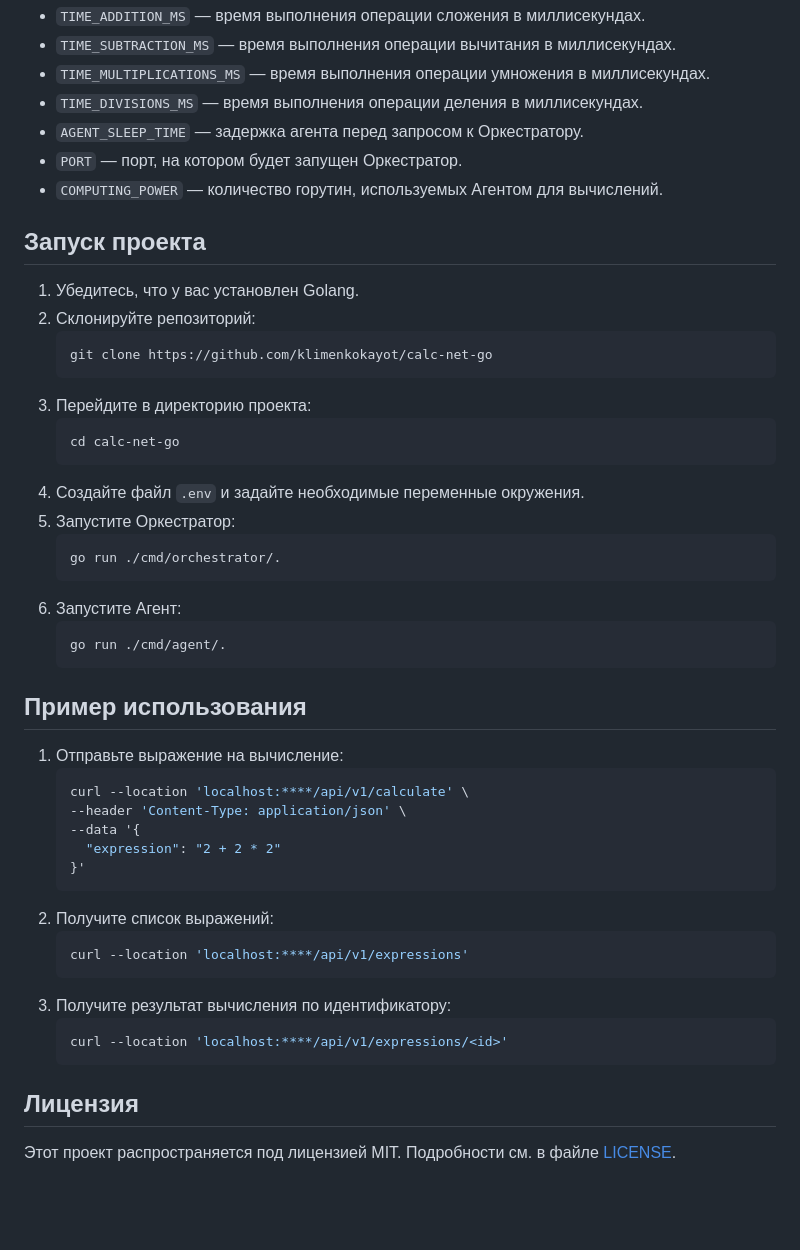
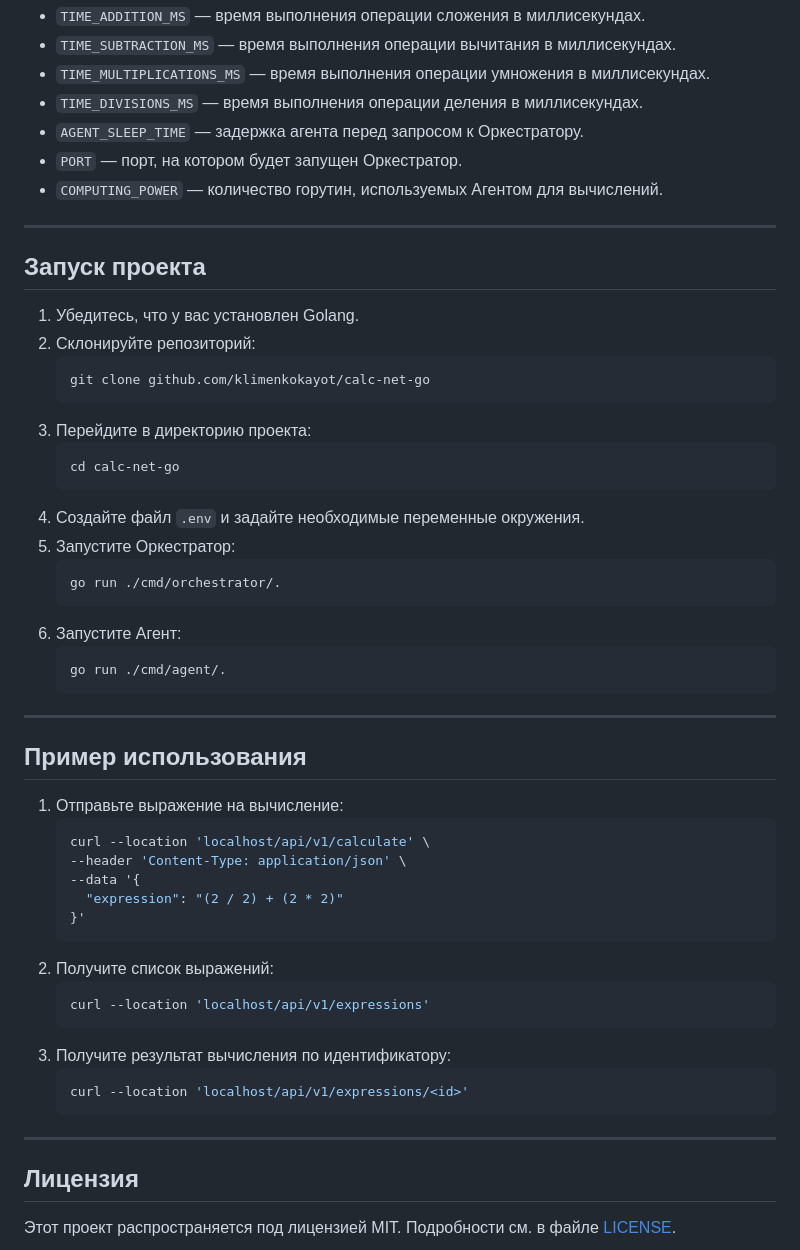
Before and after one commit to KlimenkoKayot/calc-net-go, a Markdown page: README.md, the part around one of its changes. Drawn GitHub-style; blank space fills up the shorter version.

````diff
--- a/README.md
+++ b/README.md
@@ -135,12 +156,14 @@
 - `PORT` — порт, на котором будет запущен Оркестратор.
 - `COMPUTING_POWER` — количество горутин, используемых Агентом для вычислений.
 
+---
+
 ## Запуск проекта
 
 1. Убедитесь, что у вас установлен Golang.
 2. Склонируйте репозиторий:
    ```bash
-   git clone https://github.com/klimenkokayot/calc-net-go
+   git clone github.com/klimenkokayot/calc-net-go
    ```
 3. Перейдите в директорию проекта:
    ```bash
@@ -156,24 +179,28 @@
    go run ./cmd/agent/.
    ```
 
+---
+
 ## Пример использования
 
 1. Отправьте выражение на вычисление:
    ```bash
-   curl --location 'localhost:****/api/v1/calculate' \
+   curl --location 'localhost/api/v1/calculate' \
    --header 'Content-Type: application/json' \
    --data '{
-     "expression": "2 + 2 * 2"
+     "expression": "(2 / 2) + (2 * 2)"
    }'
    ```
 2. Получите список выражений:
    ```bash
-   curl --location 'localhost:****/api/v1/expressions'
+   curl --location 'localhost/api/v1/expressions'
    ```
 3. Получите результат вычисления по идентификатору:
    ```bash
-   curl --location 'localhost:****/api/v1/expressions/<id>'
+   curl --location 'localhost/api/v1/expressions/<id>'
    ```
+
+---
 
 ## Лицензия
 
````
Also changed, not shown: other parts of README.md (+21 -0 lines).
